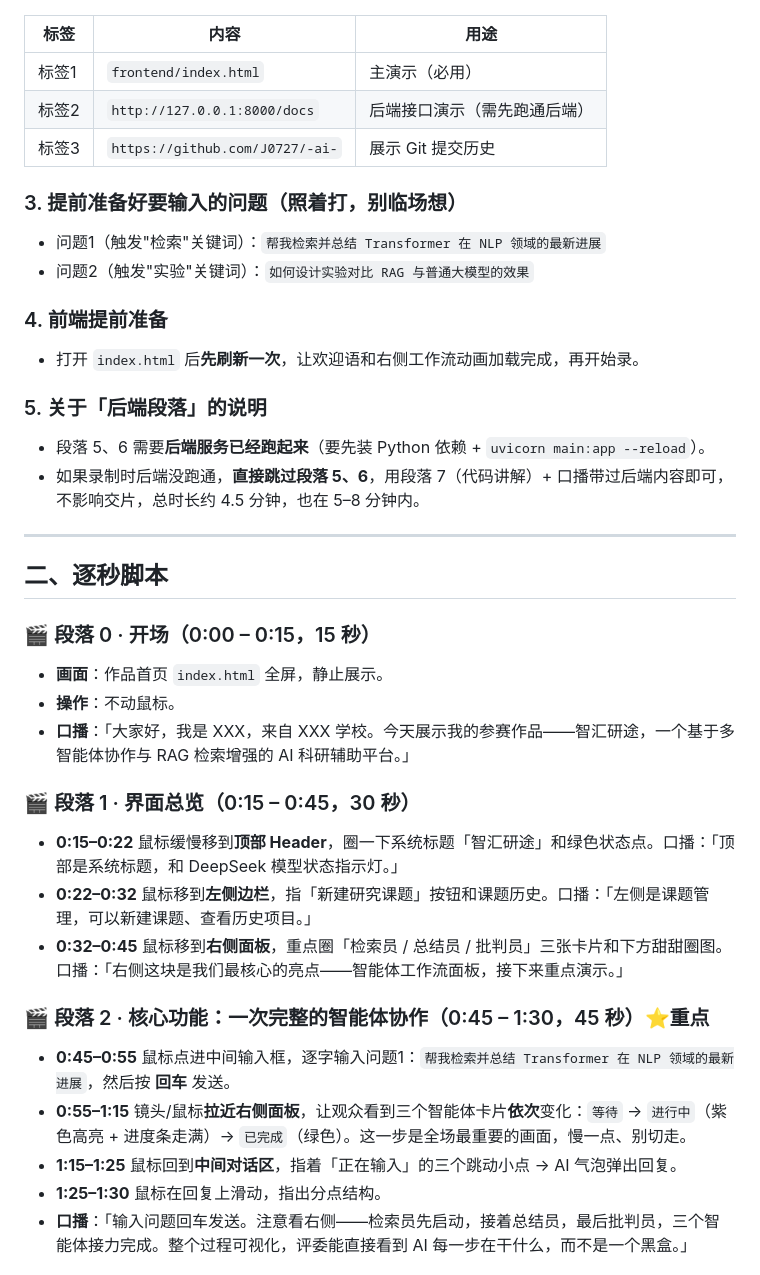
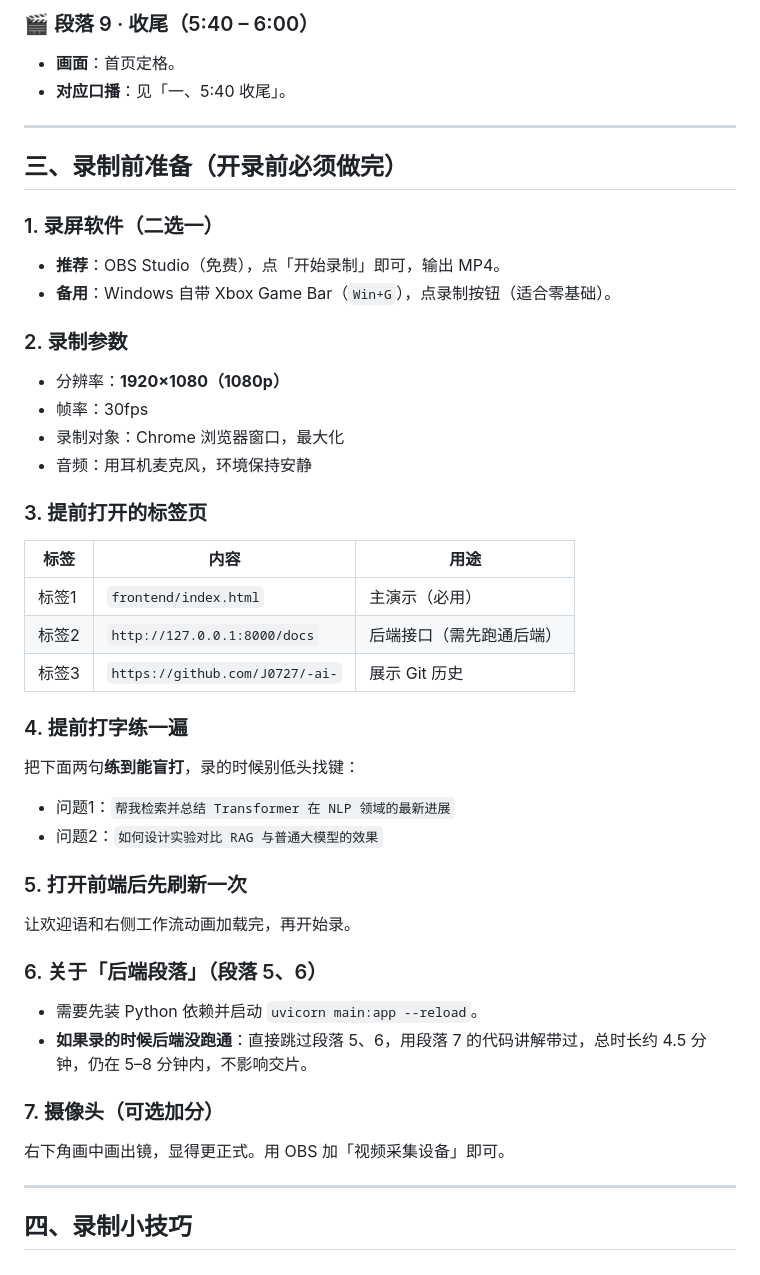
Before and after one commit to J0727/-ai-, a Markdown page: docs/演示视频脚本.md, the part around one of its changes. GitHub-like rendering.

Commit message:
docs: 演示视频脚本升级为录屏稿+逐秒操作脚本合体版

```diff
--- a/docs/演示视频脚本.md
+++ b/docs/演示视频脚本.md
@@ -17,38 +108,44 @@
+### 🎬 段落 9 · 收尾（5:40 – 6:00）
+- **画面**：首页定格。
+- **对应口播**：见「一、5:40 收尾」。
+
+---
+
+## 三、录制前准备（开录前必须做完）
+
+### 1. 录屏软件（二选一）
+- **推荐**：OBS Studio（免费），点「开始录制」即可，输出 MP4。
+- **备用**：Windows 自带 Xbox Game Bar（`Win+G`），点录制按钮（适合零基础）。
+
+### 2. 录制参数
+- 分辨率：**1920×1080（1080p）**
+- 帧率：30fps
+- 录制对象：Chrome 浏览器窗口，最大化
+- 音频：用耳机麦克风，环境保持安静
+
+### 3. 提前打开的标签页
 | 标签 | 内容 | 用途 |
 |------|------|------|
 | 标签1 | `frontend/index.html` | 主演示（必用） |
-| 标签2 | `http://127.0.0.1:8000/docs` | 后端接口演示（需先跑通后端） |
-| 标签3 | `https://github.com/J0727/-ai-` | 展示 Git 提交历史 |
+| 标签2 | `http://127.0.0.1:8000/docs` | 后端接口（需先跑通后端） |
+| 标签3 | `https://github.com/J0727/-ai-` | 展示 Git 历史 |
 
-### 3. 提前准备好要输入的问题（照着打，别临场想）
-- 问题1（触发"检索"关键词）：`帮我检索并总结 Transformer 在 NLP 领域的最新进展`
-- 问题2（触发"实验"关键词）：`如何设计实验对比 RAG 与普通大模型的效果`
+### 4. 提前打字练一遍
+把下面两句**练到能盲打**，录的时候别低头找键：
+- 问题1：`帮我检索并总结 Transformer 在 NLP 领域的最新进展`
+- 问题2：`如何设计实验对比 RAG 与普通大模型的效果`
 
-### 4. 前端提前准备
-- 打开 `index.html` 后**先刷新一次**，让欢迎语和右侧工作流动画加载完成，再开始录。
+### 5. 打开前端后先刷新一次
+让欢迎语和右侧工作流动画加载完，再开始录。
 
-### 5. 关于「后端段落」的说明
-- 段落 5、6 需要**后端服务已经跑起来**（要先装 Python 依赖 + `uvicorn main:app --reload`）。
-- 如果录制时后端没跑通，**直接跳过段落 5、6**，用段落 7（代码讲解）+ 口播带过后端内容即可，不影响交片，总时长约 4.5 分钟，也在 5–8 分钟内。
+### 6. 关于「后端段落」（段落 5、6）
+- 需要先装 Python 依赖并启动 `uvicorn main:app --reload`。
+- **如果录的时候后端没跑通**：直接跳过段落 5、6，用段落 7 的代码讲解带过，总时长约 4.5 分钟，仍在 5–8 分钟内，不影响交片。
+
+### 7. 摄像头（可选加分）
+右下角画中画出镜，显得更正式。用 OBS 加「视频采集设备」即可。
 
 ---
 
-## 二、逐秒脚本
+## 四、录制小技巧
 
-### 🎬 段落 0 · 开场（0:00 – 0:15，15 秒）
-- **画面**：作品首页 `index.html` 全屏，静止展示。
-- **操作**：不动鼠标。
-- **口播**：「大家好，我是 XXX，来自 XXX 学校。今天展示我的参赛作品——智汇研途，一个基于多智能体协作与 RAG 检索增强的 AI 科研辅助平台。」
-
-### 🎬 段落 1 · 界面总览（0:15 – 0:45，30 秒）
-- **0:15–0:22** 鼠标缓慢移到**顶部 Header**，圈一下系统标题「智汇研途」和绿色状态点。口播：「顶部是系统标题，和 DeepSeek 模型状态指示灯。」
-- **0:22–0:32** 鼠标移到**左侧边栏**，指「新建研究课题」按钮和课题历史。口播：「左侧是课题管理，可以新建课题、查看历史项目。」
-- **0:32–0:45** 鼠标移到**右侧面板**，重点圈「检索员 / 总结员 / 批判员」三张卡片和下方甜甜圈图。口播：「右侧这块是我们最核心的亮点——智能体工作流面板，接下来重点演示。」
-
-### 🎬 段落 2 · 核心功能：一次完整的智能体协作（0:45 – 1:30，45 秒）⭐重点
-- **0:45–0:55** 鼠标点进中间输入框，逐字输入问题1：`帮我检索并总结 Transformer 在 NLP 领域的最新进展`，然后按 **回车** 发送。
-- **0:55–1:15** 镜头/鼠标**拉近右侧面板**，让观众看到三个智能体卡片**依次**变化：`等待` → `进行中`（紫色高亮 + 进度条走满）→ `已完成`（绿色）。这一步是全场最重要的画面，慢一点、别切走。
-- **1:15–1:25** 鼠标回到**中间对话区**，指着「正在输入」的三个跳动小点 → AI 气泡弹出回复。
-- **1:25–1:30** 鼠标在回复上滑动，指出分点结构。
-- **口播**：「输入问题回车发送。注意看右侧——检索员先启动，接着总结员，最后批判员，三个智能体接力完成。整个过程可视化，评委能直接看到 AI 每一步在干什么，而不是一个黑盒。」
-
```
Also changed, not shown: other parts of docs/演示视频脚本.md (+108 -48 lines).
